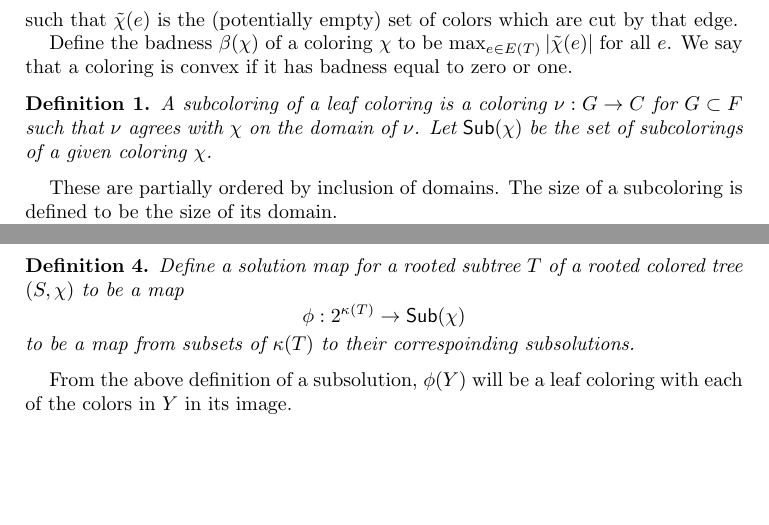
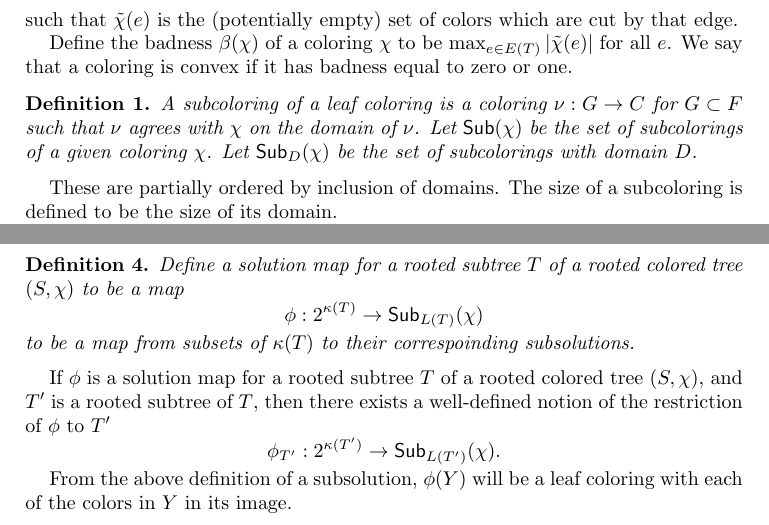
Before and after one commit to fhcrc/taxtastic, a LaTeX paper (algotax.tex): two parts of pages 1 and 2 of 3, joined at a grey line, cut so that both start at the same text, the shorter picture padded with empty space. Compiled offline with pdfLaTeX.

Commit message:
working on correcteness of recursion

```diff
--- a/algotax.tex
+++ b/algotax.tex
@@ -67,6 +67,7 @@ We say that a coloring is convex if it has badness equal to zero or one.
 \begin{defn}
   A subcoloring of a leaf coloring is a coloring $\nu: G \rightarrow C$ for $G \subset F$ such that $\nu$ agrees with $\col$ on the domain of $\nu$.
   Let $\subcolS(\col)$ be the set of subcolorings of a given coloring $\col$.
+  Let $\subcolS_D(\col)$ be the set of subcolorings with domain $D$.
 \end{defn}
 These are partially ordered by inclusion of domains.
 The size of a subcoloring is defined to be the size of its domain.
@@ -113,10 +114,16 @@ It is not a general improvement over their bound, but rather a better bound for
 \begin{defn}
   Define a solution map for a rooted subtree $T$ of a rooted colored tree $(S, \col)$ to be a map
   \[
-  \phi: 2^{\cut(T)} \rightarrow \subcolS(\col)
+  \phi: 2^{\cut(T)} \rightarrow \subcolS_{L(T)}(\col)
   \]
   to be a map from subsets of $\cut(T)$ to their correspoinding subsolutions.
 \end{defn}
+
+If $\phi$ is a solution map for a rooted subtree $T$ of a rooted colored tree $(S, \col)$, and $T'$ is a rooted subtree of $T$, then there exists a well-defined notion of the restriction of $\phi$ to $T'$
+\[
+  \phi_{T'}: 2^{\cut(T')} \rightarrow \subcolS_{L(T')}(\col).
+\]
+
 
 From the above definition of a subsolution, $\phi(Y)$ will be a leaf coloring with each of the colors in $Y$ in its image.
 
```
Also changed, not shown: algotax.tex (1 more changed lines).
